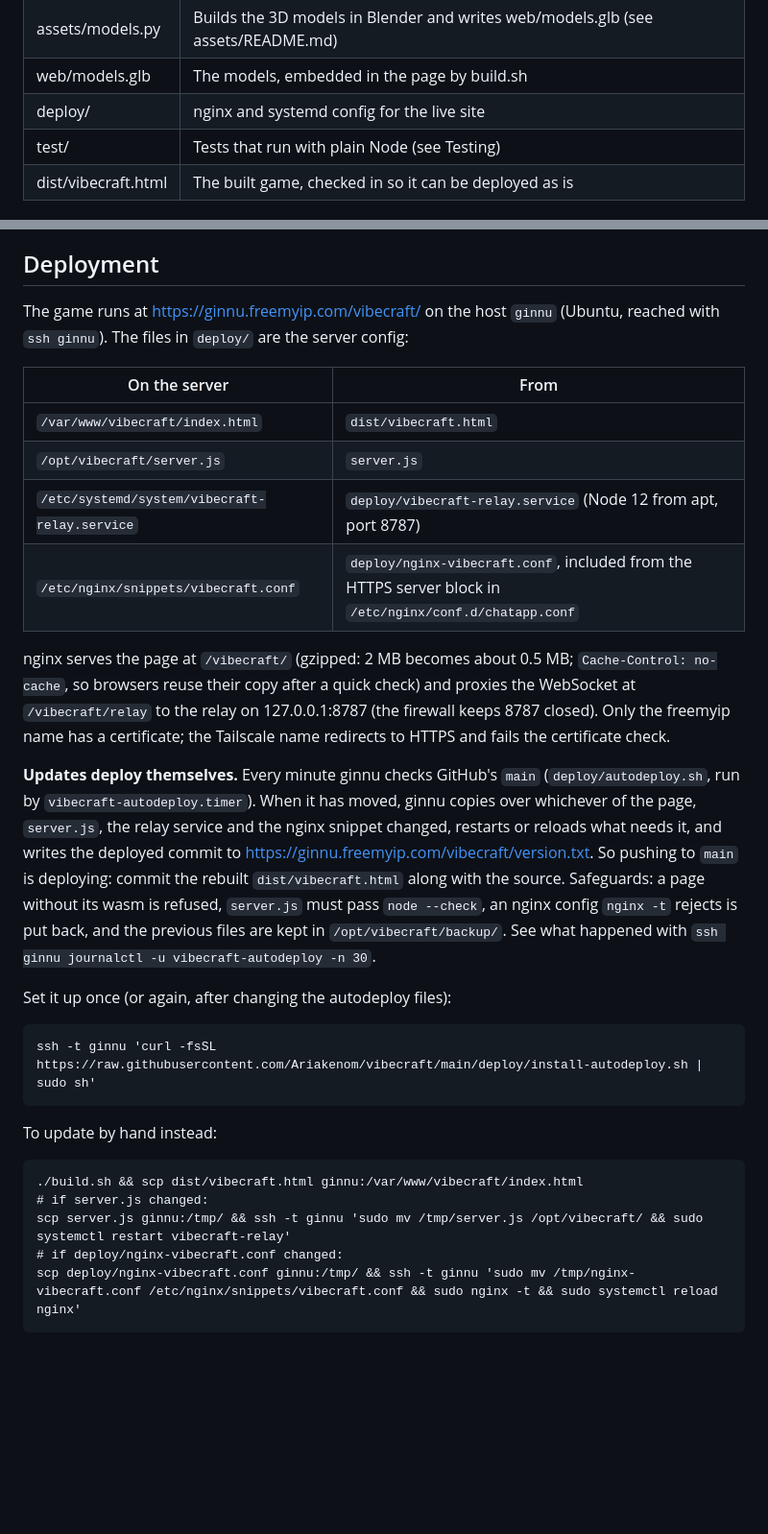
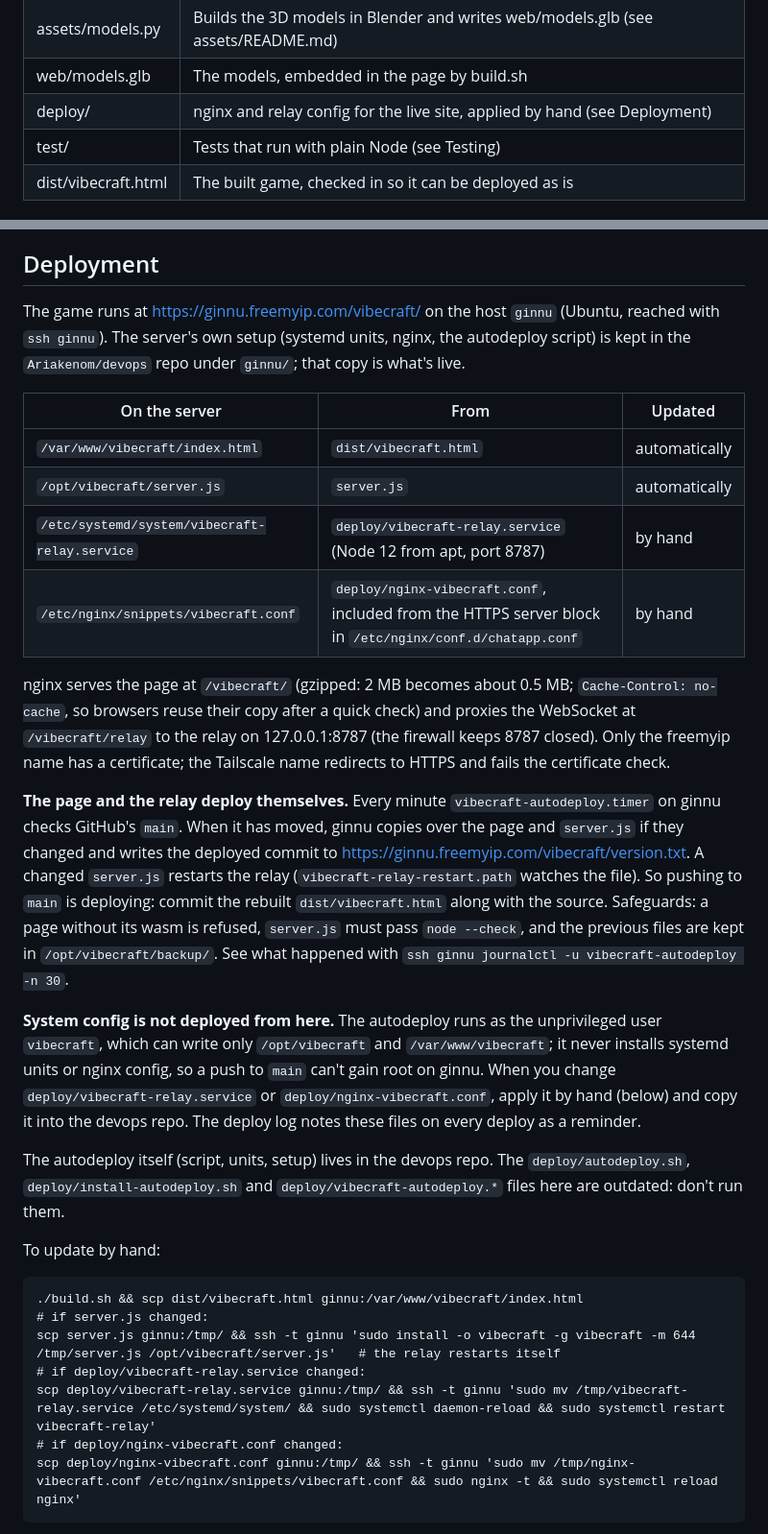
Before and after one commit to Ariakenom/vibecraft, a Markdown page: README.md, 2 parts joined by grey strips. Shown at 96% size. Rendered like a GitHub page; blank space fills up the shorter version.

Commit message:
README: autodeploy runs unprivileged, system config is applied by hand
ginnu now runs the autodeploy as the user vibecraft and only deploys the
page and server.js (a path unit restarts the relay). The relay unit and the
nginx snippet are no longer installed from this repo, so a push to main
cannot gain root on the server. The live autodeploy setup is kept in the
devops repo; the old deploy/ copies are marked outdated.

Co-Authored-By: Claude Opus 5.5 <noreply@anthropic.com>

```diff
--- a/README.md
+++ b/README.md
@@ -48,7 +48,7 @@ screen. Friends on your network use your computer's address, e.g.
 | server.js            | The WebSocket relay that carries multiplayer messages           |
 | assets/models.py     | Builds the 3D models in Blender and writes web/models.glb (see assets/README.md) |
 | web/models.glb       | The models, embedded in the page by build.sh                    |
-| deploy/              | nginx and systemd config for the live site                      |
+| deploy/              | nginx and relay config for the live site, applied by hand (see Deployment) |
 | test/                | Tests that run with plain Node (see Testing)                    |
 | dist/vibecraft.html  | The built game, checked in so it can be deployed as is          |
 
@@ -374,42 +374,52 @@ bytes, gzipped, in a JSON envelope with the camera and control groups.
 ## Deployment
 
 The game runs at https://ginnu.freemyip.com/vibecraft/ on the host `ginnu`
-(Ubuntu, reached with `ssh ginnu`). The files in `deploy/` are the server
-config:
+(Ubuntu, reached with `ssh ginnu`). The server's own setup (systemd units,
+nginx, the autodeploy script) is kept in the `Ariakenom/devops` repo under
+`ginnu/`; that copy is what's live.
 
-| On the server                                    | From                          |
-|--------------------------------------------------|-------------------------------|
-| `/var/www/vibecraft/index.html`                  | `dist/vibecraft.html`         |
-| `/opt/vibecraft/server.js`                       | `server.js`                   |
-| `/etc/systemd/system/vibecraft-relay.service`    | `deploy/vibecraft-relay.service` (Node 12 from apt, port 8787) |
-| `/etc/nginx/snippets/vibecraft.conf`             | `deploy/nginx-vibecraft.conf`, included from the HTTPS server block in `/etc/nginx/conf.d/chatapp.conf` |
+| On the server                                    | From                          | Updated |
+|--------------------------------------------------|-------------------------------|---------|
+| `/var/www/vibecraft/index.html`                  | `dist/vibecraft.html`         | automatically |
+| `/opt/vibecraft/server.js`                       | `server.js`                   | automatically |
+| `/etc/systemd/system/vibecraft-relay.service`    | `deploy/vibecraft-relay.service` (Node 12 from apt, port 8787) | by hand |
+| `/etc/nginx/snippets/vibecraft.conf`             | `deploy/nginx-vibecraft.conf`, included from the HTTPS server block in `/etc/nginx/conf.d/chatapp.conf` | by hand |
 
 nginx serves the page at `/vibecraft/` (gzipped: 2 MB becomes about 0.5 MB; `Cache-Control: no-cache`, so browsers reuse their copy after a quick check) and proxies the WebSocket at
 `/vibecraft/relay` to the relay on 127.0.0.1:8787 (the firewall keeps 8787
 closed). Only the freemyip name has a certificate; the Tailscale name
 redirects to HTTPS and fails the certificate check.
 
-**Updates deploy themselves.** Every minute ginnu checks GitHub's `main`
-(`deploy/autodeploy.sh`, run by `vibecraft-autodeploy.timer`). When it has
-moved, ginnu copies over whichever of the page, `server.js`, the relay
-service and the nginx snippet changed, restarts or reloads what needs it,
-and writes the deployed commit to
-https://ginnu.freemyip.com/vibecraft/version.txt. So pushing to `main` is
-deploying: commit the rebuilt `dist/vibecraft.html` along with the source.
-Safeguards: a page without its wasm is refused, `server.js` must pass
-`node --check`, an nginx config `nginx -t` rejects is put back, and the
-previous files are kept in `/opt/vibecraft/backup/`. See what happened
-with `ssh ginnu journalctl -u vibecraft-autodeploy -n 30`.
+**The page and the relay deploy themselves.** Every minute
+`vibecraft-autodeploy.timer` on ginnu checks GitHub's `main`. When it has
+moved, ginnu copies over the page and `server.js` if they changed and writes
+the deployed commit to https://ginnu.freemyip.com/vibecraft/version.txt.
+A changed `server.js` restarts the relay (`vibecraft-relay-restart.path`
+watches the file). So pushing to `main` is deploying: commit the rebuilt
+`dist/vibecraft.html` along with the source. Safeguards: a page without its
+wasm is refused, `server.js` must pass `node --check`, and the previous files
+are kept in `/opt/vibecraft/backup/`. See what happened with
+`ssh ginnu journalctl -u vibecraft-autodeploy -n 30`.
 
-Set it up once (or again, after changing the autodeploy files):
+**System config is not deployed from here.** The autodeploy runs as the
+unprivileged user `vibecraft`, which can write only `/opt/vibecraft` and
+`/var/www/vibecraft`; it never installs systemd units or nginx config, so a
+push to `main` can't gain root on ginnu. When you change
+`deploy/vibecraft-relay.service` or `deploy/nginx-vibecraft.conf`, apply it
+by hand (below) and copy it into the devops repo. The deploy log notes these
+files on every deploy as a reminder.
 
-    ssh -t ginnu 'curl -fsSL https://raw.githubusercontent.com/Ariakenom/vibecraft/main/deploy/install-autodeploy.sh | sudo sh'
+The autodeploy itself (script, units, setup) lives in the devops repo. The
+`deploy/autodeploy.sh`, `deploy/install-autodeploy.sh` and
+`deploy/vibecraft-autodeploy.*` files here are outdated: don't run them.
 
-To update by hand instead:
+To update by hand:
 
     ./build.sh && scp dist/vibecraft.html ginnu:/var/www/vibecraft/index.html
     # if server.js changed:
-    scp server.js ginnu:/tmp/ && ssh -t ginnu 'sudo mv /tmp/server.js /opt/vibecraft/ && sudo systemctl restart vibecraft-relay'
+    scp server.js ginnu:/tmp/ && ssh -t ginnu 'sudo install -o vibecraft -g vibecraft -m 644 /tmp/server.js /opt/vibecraft/server.js'   # the relay restarts itself
+    # if deploy/vibecraft-relay.service changed:
+    scp deploy/vibecraft-relay.service ginnu:/tmp/ && ssh -t ginnu 'sudo mv /tmp/vibecraft-relay.service /etc/systemd/system/ && sudo systemctl daemon-reload && sudo systemctl restart vibecraft-relay'
     # if deploy/nginx-vibecraft.conf changed:
     scp deploy/nginx-vibecraft.conf ginnu:/tmp/ && ssh -t ginnu 'sudo mv /tmp/nginx-vibecraft.conf /etc/nginx/snippets/vibecraft.conf && sudo nginx -t && sudo systemctl reload nginx'
 
```
